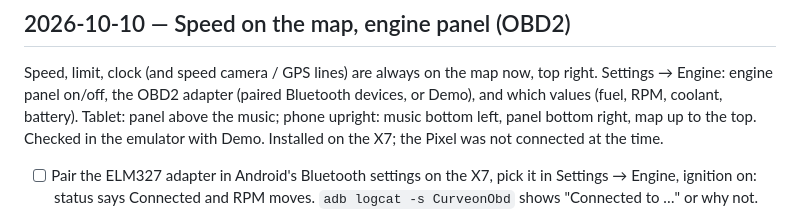
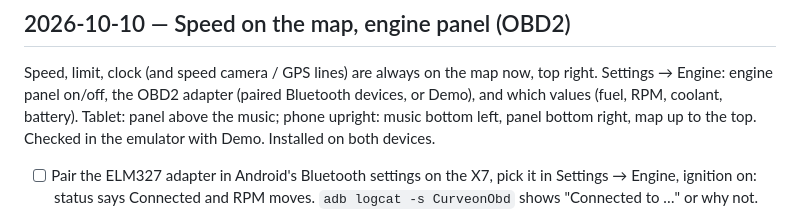
Before and after one commit to atlehavik/curveon, a Markdown page: device-checks.md, the part around the change. Drawn GitHub-style.

Commit message:
Device checks: the engine panel build is on the Pixel too
Co-Authored-By: Claude Opus 5.5 <noreply@anthropic.com>
Claude-Session: https://claude.ai/code/session_01GPZw6BDoLwueXCLZGyHvj6

```diff
--- a/device-checks.md
+++ b/device-checks.md
@@ -11,8 +11,7 @@ Commands assume the device is connected over USB. With both connected, pick one
 Speed, limit, clock (and speed camera / GPS lines) are always on the map now, top right. Settings →
 Engine: engine panel on/off, the OBD2 adapter (paired Bluetooth devices, or Demo), and which values
 (fuel, RPM, coolant, battery). Tablet: panel above the music; phone upright: music bottom left,
-panel bottom right, map up to the top. Checked in the emulator with Demo. Installed on the X7;
-the Pixel was not connected at the time.
+panel bottom right, map up to the top. Checked in the emulator with Demo. Installed on both devices.
 
 - [ ] Pair the ELM327 adapter in Android's Bluetooth settings on the X7, pick it in Settings →
       Engine, ignition on: status says Connected and RPM moves. `adb logcat -s CurveonObd`
```
